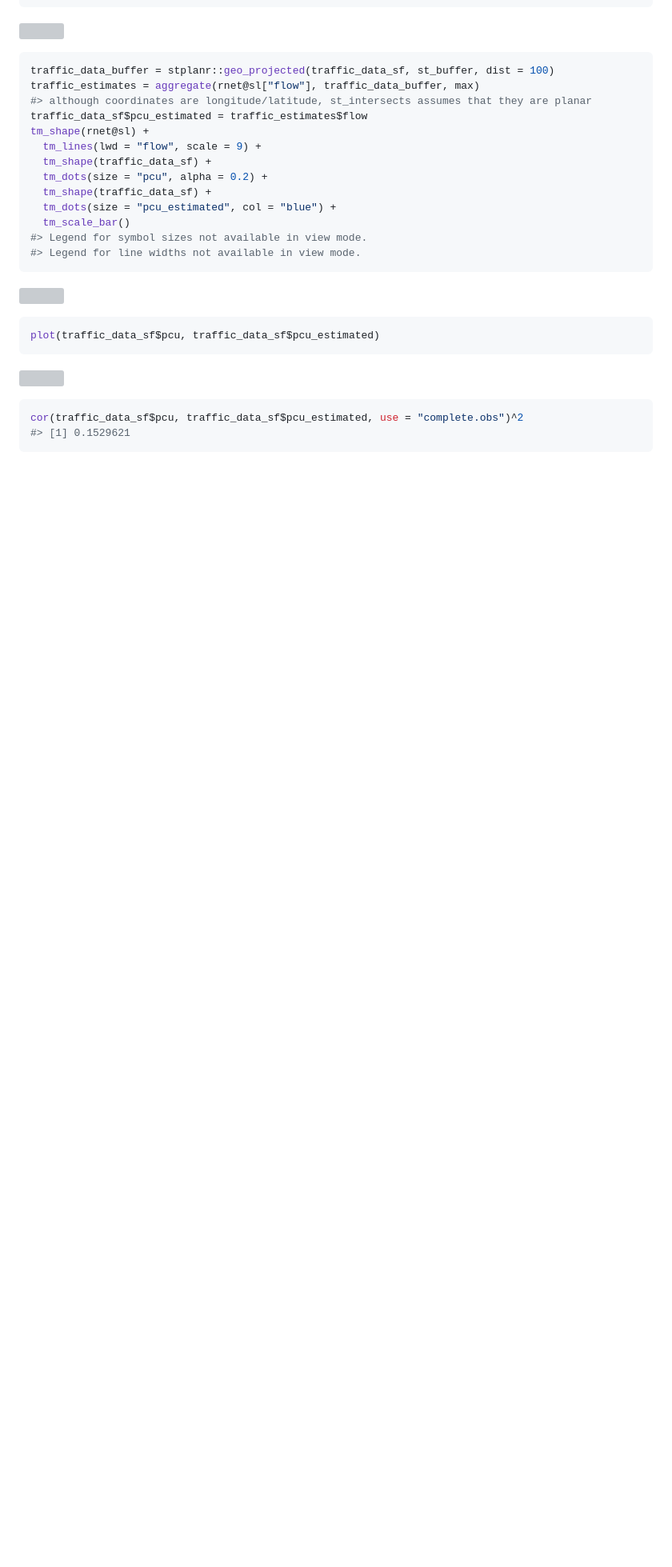
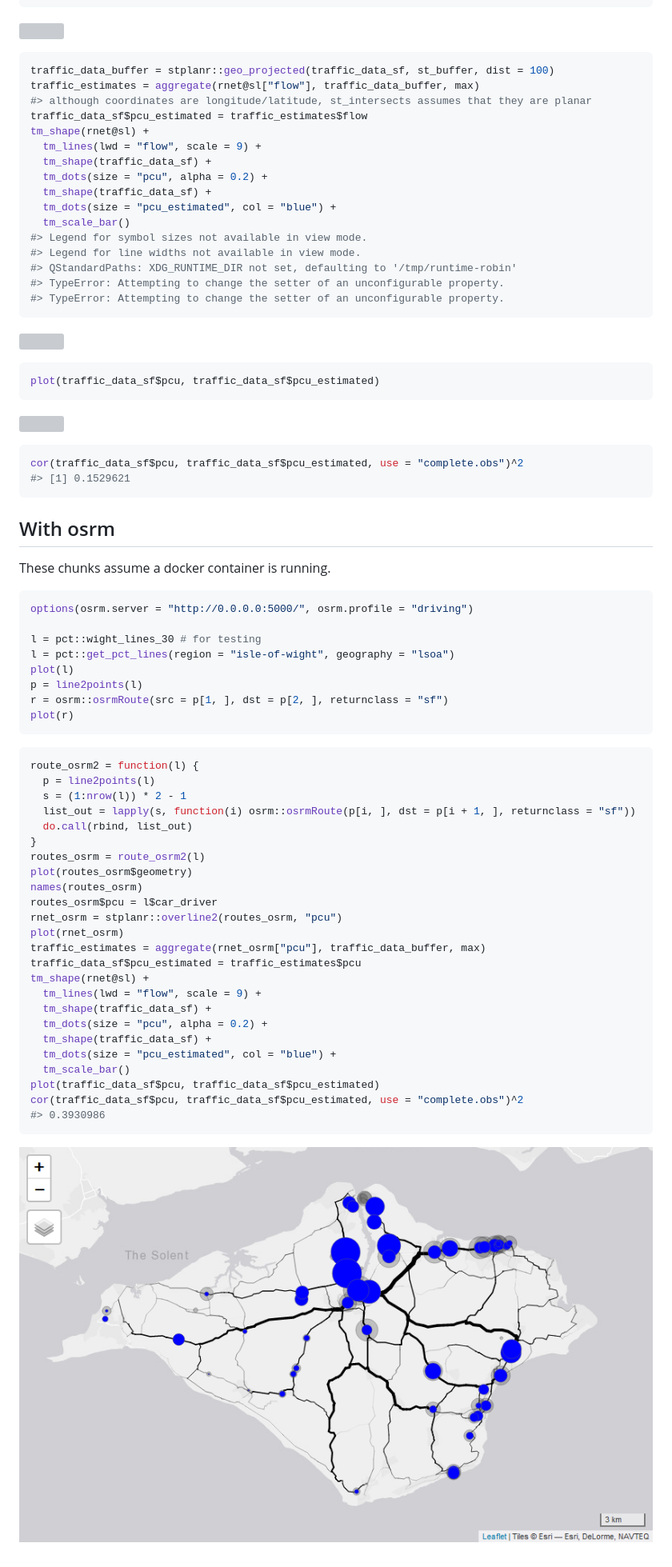
Before and after one commit to ITSLeeds/trafficEstimatr, a Markdown page: README.md, the part around the change printed below. Shown: that part at 80% size. GitHub-like rendering; pictures changed too: osrm-rnet.png (added); blank space fills up the shorter version; grey boxes are pictures that could not be loaded.

````diff
--- a/README.md
+++ b/README.md
@@ -218,6 +230,9 @@ tm_shape(rnet@sl) +
   tm_scale_bar()
 #> Legend for symbol sizes not available in view mode.
 #> Legend for line widths not available in view mode.
+#> QStandardPaths: XDG_RUNTIME_DIR not set, defaulting to '/tmp/runtime-robin'
+#> TypeError: Attempting to change the setter of an unconfigurable property.
+#> TypeError: Attempting to change the setter of an unconfigurable property.
 ```
 
 ![](README_files/figure-gfm/stplanr-2.png)<!-- -->
@@ -232,3 +247,47 @@ plot(traffic_data_sf$pcu, traffic_data_sf$pcu_estimated)
 cor(traffic_data_sf$pcu, traffic_data_sf$pcu_estimated, use = "complete.obs")^2
 #> [1] 0.1529621
 ```
+
+## With osrm
+
+These chunks assume a docker container is running.
+
+``` r
+options(osrm.server = "http://0.0.0.0:5000/", osrm.profile = "driving")
+
+l = pct::wight_lines_30 # for testing
+l = pct::get_pct_lines(region = "isle-of-wight", geography = "lsoa")
+plot(l)
+p = line2points(l)
+r = osrm::osrmRoute(src = p[1, ], dst = p[2, ], returnclass = "sf")
+plot(r)
+```
+
+``` r
+route_osrm2 = function(l) {
+  p = line2points(l)
+  s = (1:nrow(l)) * 2 - 1
+  list_out = lapply(s, function(i) osrm::osrmRoute(p[i, ], dst = p[i + 1, ], returnclass = "sf"))
+  do.call(rbind, list_out)
+}
+routes_osrm = route_osrm2(l)
+plot(routes_osrm$geometry)
+names(routes_osrm)
+routes_osrm$pcu = l$car_driver
+rnet_osrm = stplanr::overline2(routes_osrm, "pcu")
+plot(rnet_osrm)
+traffic_estimates = aggregate(rnet_osrm["pcu"], traffic_data_buffer, max)
+traffic_data_sf$pcu_estimated = traffic_estimates$pcu
+tm_shape(rnet@sl) +
+  tm_lines(lwd = "flow", scale = 9) +
+  tm_shape(traffic_data_sf) +
+  tm_dots(size = "pcu", alpha = 0.2) +
+  tm_shape(traffic_data_sf) +
+  tm_dots(size = "pcu_estimated", col = "blue") +
+  tm_scale_bar()
+plot(traffic_data_sf$pcu, traffic_data_sf$pcu_estimated)
+cor(traffic_data_sf$pcu, traffic_data_sf$pcu_estimated, use = "complete.obs")^2
+#> 0.3930986
+```
+
+![](osrm-rnet.png)
````
Also changed, not shown: other parts of README.md (+15 -3 lines), 1 other file.
